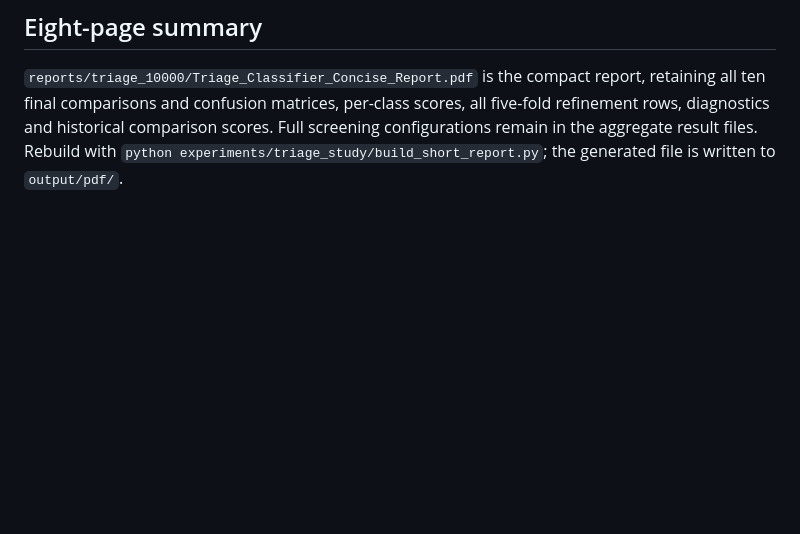
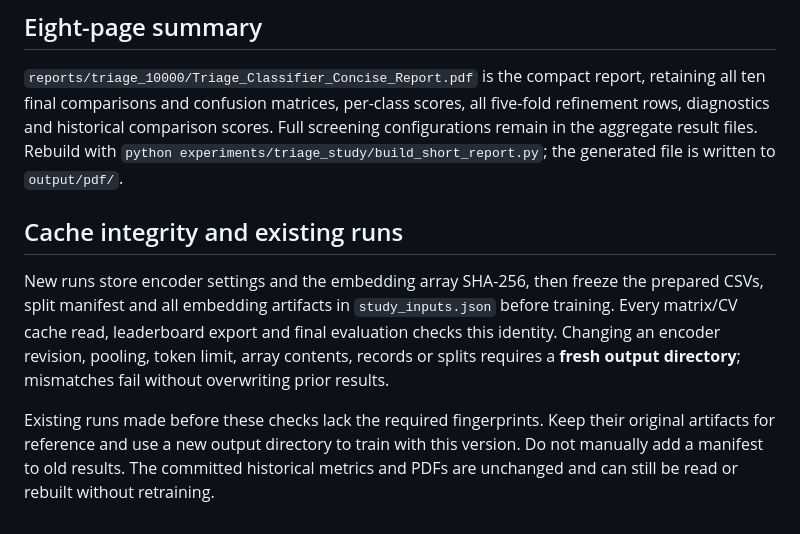
Before and after one commit to Muawiya-contact/ML_Predictor, a Markdown page: experiments/triage_study/README.md, the part around the change. Rendered like a GitHub page; blank space fills up the shorter version.

Commit message:
Document cache fingerprint requirements for new and legacy studies

```diff
--- a/experiments/triage_study/README.md
+++ b/experiments/triage_study/README.md
@@ -65,3 +65,9 @@ Do not run training against the committed report directory. A fresh experiment h
 ## Eight-page summary
 
 `reports/triage_10000/Triage_Classifier_Concise_Report.pdf` is the compact report, retaining all ten final comparisons and confusion matrices, per-class scores, all five-fold refinement rows, diagnostics and historical comparison scores. Full screening configurations remain in the aggregate result files. Rebuild with `python experiments/triage_study/build_short_report.py`; the generated file is written to `output/pdf/`.
+
+## Cache integrity and existing runs
+
+New runs store encoder settings and the embedding array SHA-256, then freeze the prepared CSVs, split manifest and all embedding artifacts in `study_inputs.json` before training. Every matrix/CV cache read, leaderboard export and final evaluation checks this identity. Changing an encoder revision, pooling, token limit, array contents, records or splits requires a **fresh output directory**; mismatches fail without overwriting prior results.
+
+Existing runs made before these checks lack the required fingerprints. Keep their original artifacts for reference and use a new output directory to train with this version. Do not manually add a manifest to old results. The committed historical metrics and PDFs are unchanged and can still be read or rebuilt without retraining.
```
